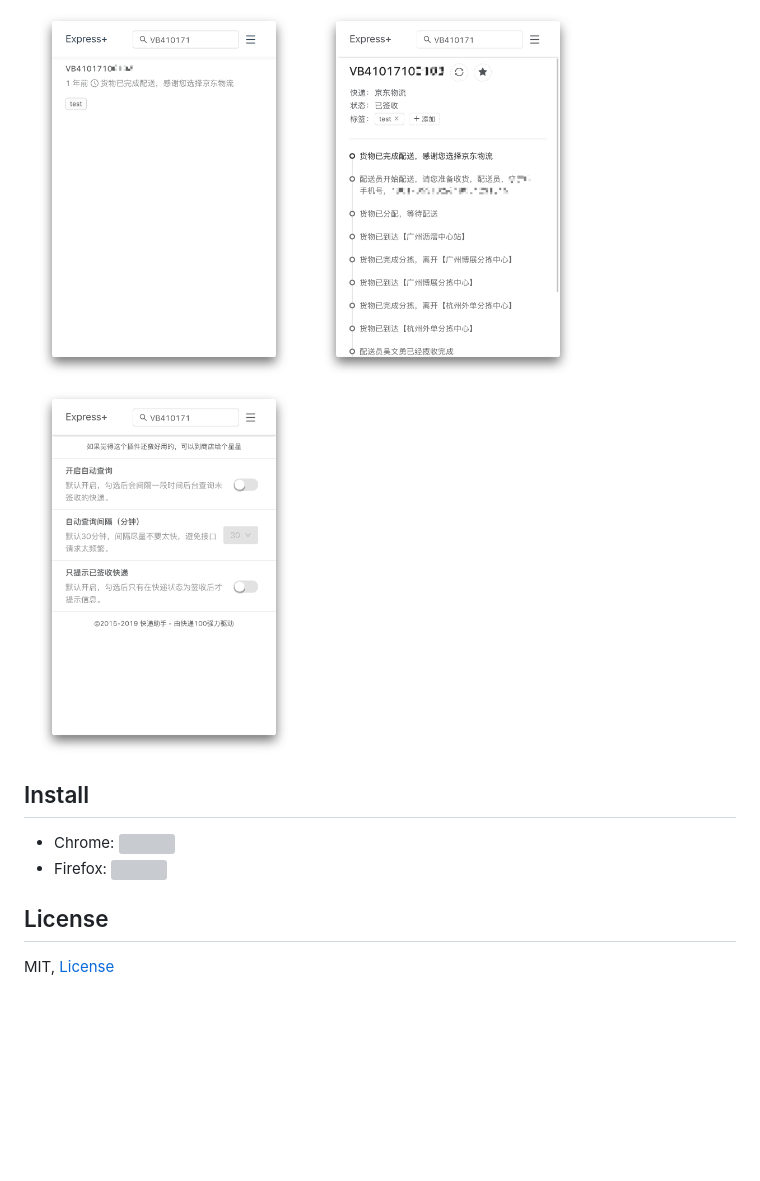
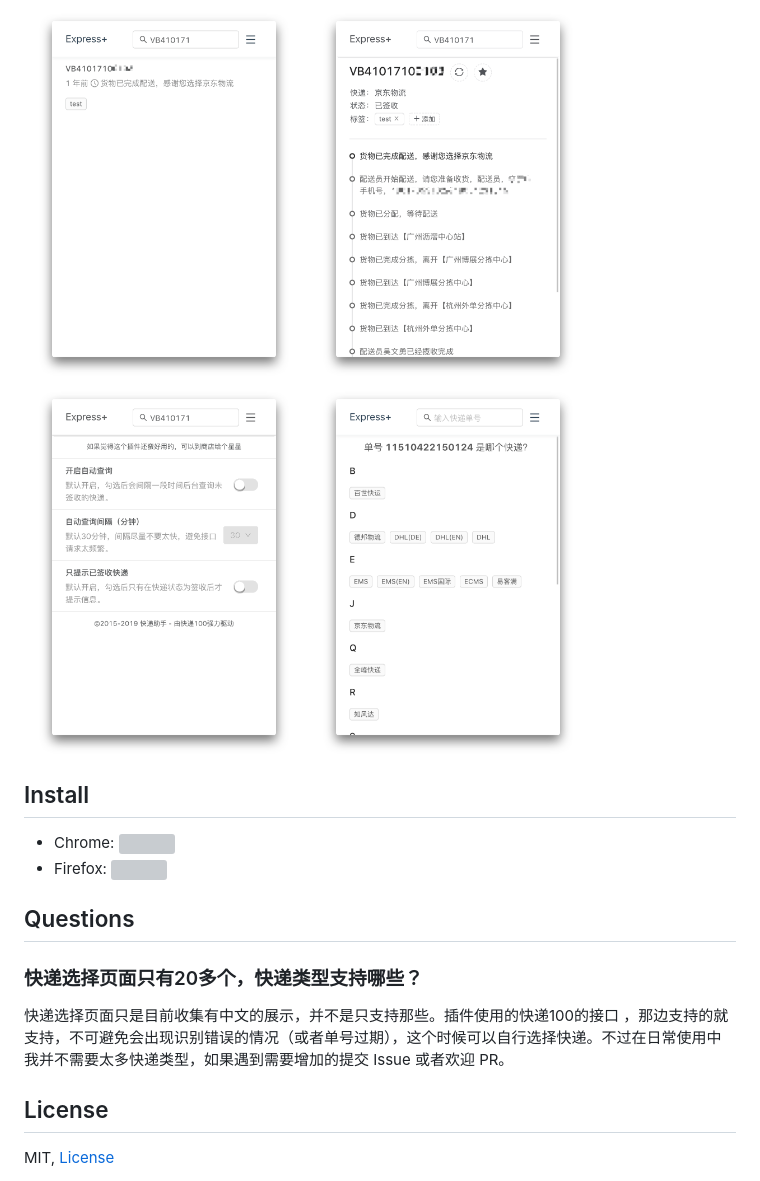
Before and after one commit to minosss/express-plus, a Markdown page: README.md, the part around the change. GitHub-like rendering; pictures changed too: screenshots/4.png (added); blank space fills up the shorter version; grey boxes are pictures that could not be loaded.

Commit message:
添加截图，更新说明

```diff
--- a/README.md
+++ b/README.md
@@ -42,6 +42,7 @@
   <img src='./screenshots/1.png' width=280>
   <img src='./screenshots/2.png' width=280>
   <img src='./screenshots/3.png' width=280>
+  <img src='./screenshots/4.png' width=280>
 </div>
 
 ## Install
@@ -49,6 +50,12 @@
 - Chrome: [![](https://flat.badgen.net/chrome-web-store/v/hghlokkgbicmblinhepcibacaiegldeg)][cws]
 - Firefox: [![](https://flat.badgen.net/amo/v/express-plus)][amo]
 
+## Questions
+
+### 快递选择页面只有20多个，快递类型支持哪些？
+
+快递选择页面只是目前收集有中文的展示，并不是只支持那些。插件使用的快递100的接口 ，那边支持的就支持，不可避免会出现识别错误的情况（或者单号过期），这个时候可以自行选择快递。不过在日常使用中我并不需要太多快递类型，如果遇到需要增加的提交 Issue 或者欢迎 PR。
+
 ## License
 
 MIT, [License](LICENSE)
```
